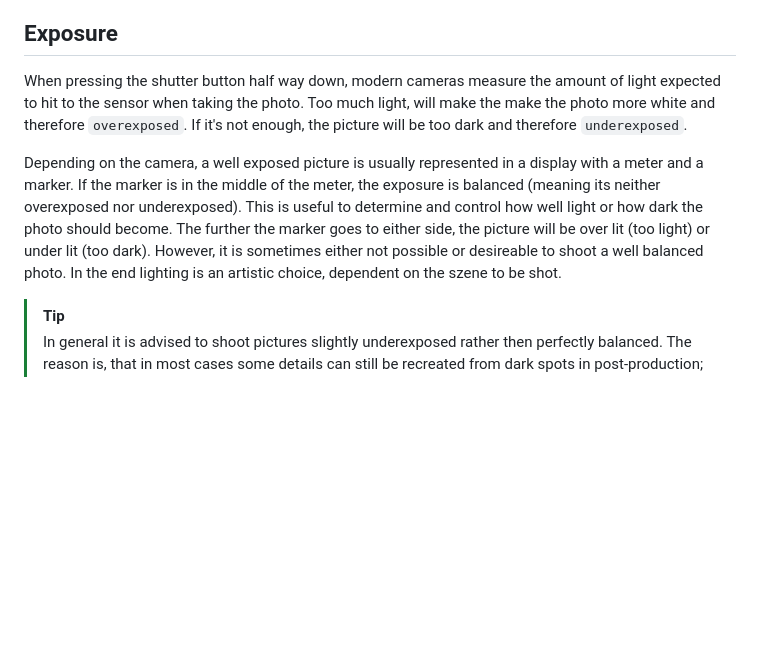
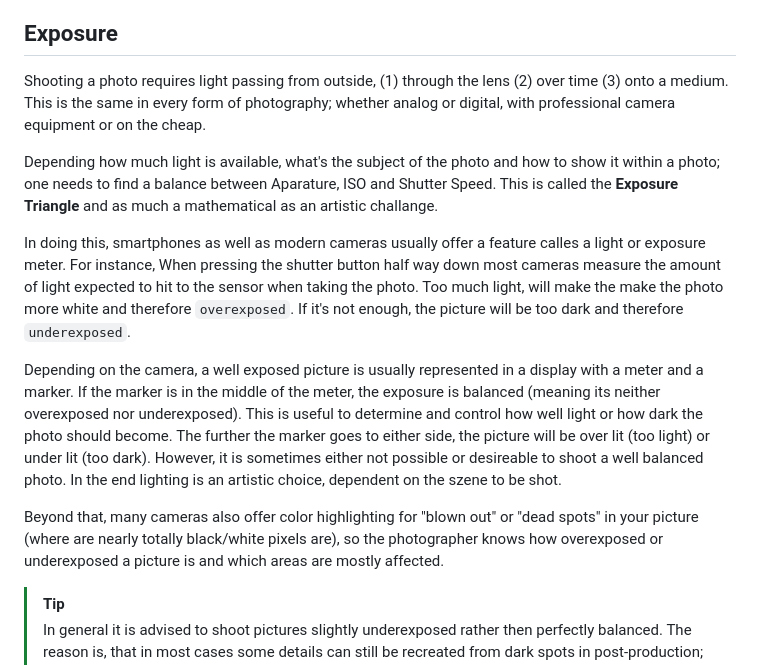
Before and after one commit to Troglodyte-me/media_package, a Markdown page: docs/howto_tech.en.md, the part around the change. Rendered like a GitHub page; blank space fills up the shorter version.

Commit message:
added paragraph on exposure triangle

```diff
--- a/docs/howto_tech.en.md
+++ b/docs/howto_tech.en.md
@@ -277,7 +277,14 @@ Letting in sun light through windows, can create uneven lighting but also pictur
 Artificial light, is hardly ever as strong (and can even be perceived as painfull to subjects when created).
 
 ## Exposure
-When pressing the shutter button half way down, modern cameras measure the amount of light expected to hit to the sensor when taking the photo.
+Shooting a photo requires light passing from outside, (1) through the lens (2) over time (3) onto a medium.
+This is the same in every form of photography; whether analog or digital, with professional camera equipment or on the cheap.
+
+Depending how much light is available, what's the subject of the photo and how to show it within a photo; one needs to find a balance between Aparature, ISO and Shutter Speed.
+This is called the **Exposure Triangle** and as much a mathematical as an artistic challange.
+
+In doing this, smartphones as well as modern cameras usually offer a feature calles a light or exposure meter.
+For instance, When pressing the shutter button half way down most cameras measure the amount of light expected to hit to the sensor when taking the photo.
 Too much light, will make the make the photo more white and therefore ``overexposed``.
 If it's not enough, the picture will be too dark and therefore ``underexposed``.
 
@@ -287,6 +294,8 @@ This is useful to determine and control how well light or how dark the photo sho
 The further the marker goes to either side, the picture will be over lit (too light) or under lit (too dark).
 However, it is sometimes either not possible or desireable to shoot a well balanced photo.
 In the end lighting is an artistic choice, dependent on the szene to be shot.
+
+Beyond that, many cameras also offer color highlighting for "blown out" or "dead spots" in your picture (where are nearly totally black/white pixels are), so the photographer knows how overexposed or underexposed a picture is and which areas are mostly affected.
 
 > [!TIP]
 > In general it is advised to shoot pictures slightly underexposed rather then perfectly balanced.
```
